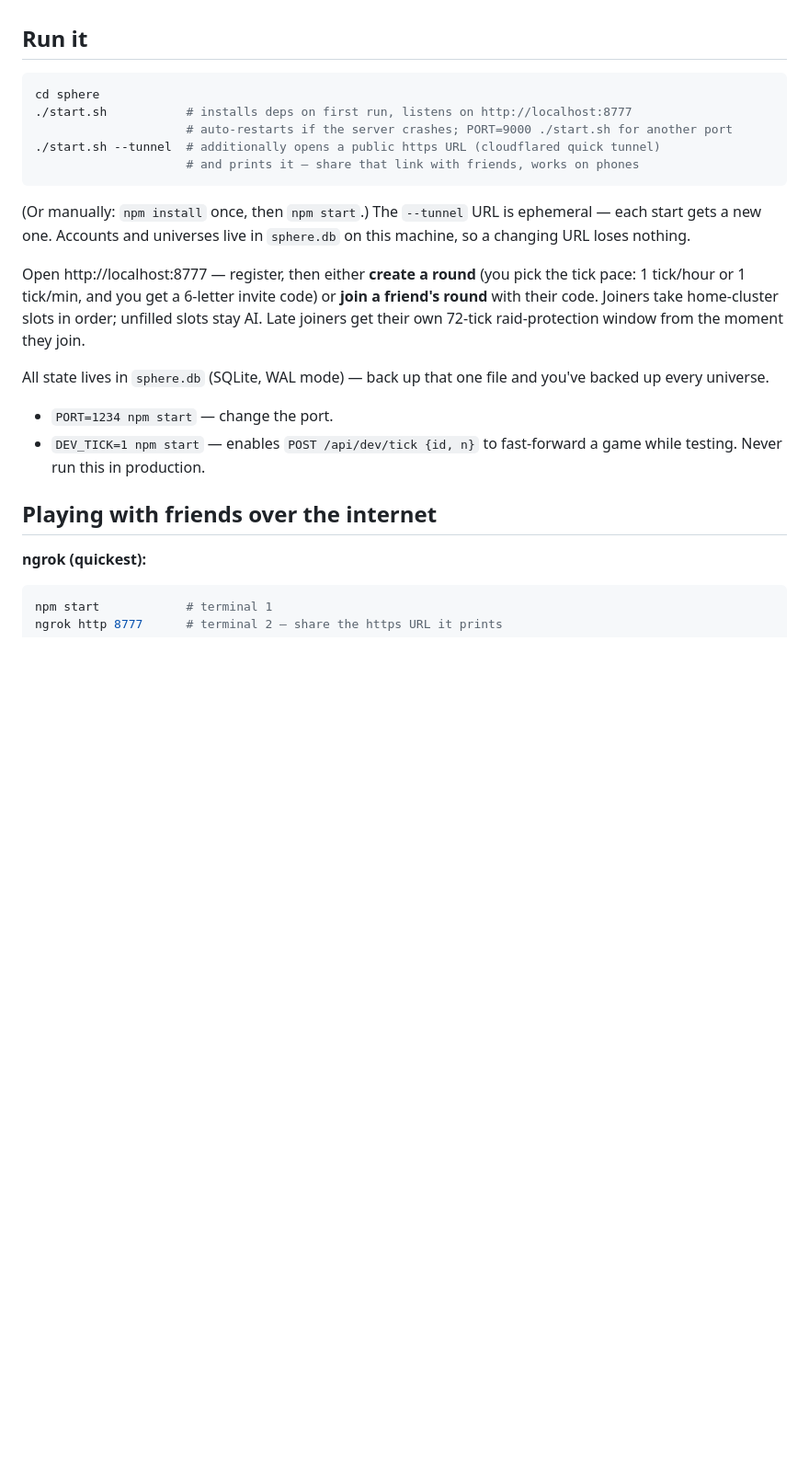
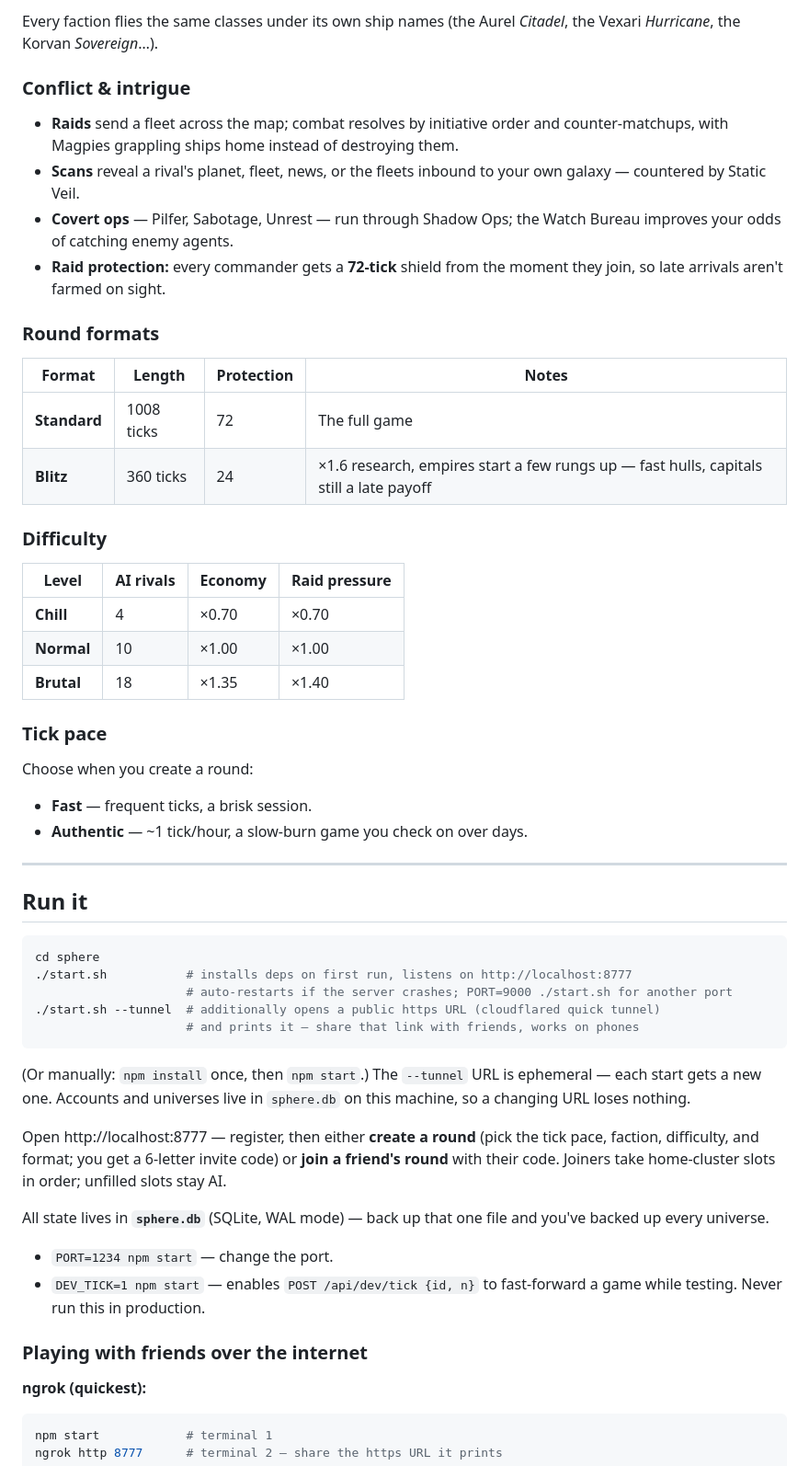
Before and after one commit to xdep/starsphere, a Markdown page: README.md, the part around one of its changes. Shown at 92% size. Drawn GitHub-style; blank space fills up the shorter version.

Commit message:
Expand README with full game contents
Co-Authored-By: Claude Opus 4.8 (1M context) <noreply@anthropic.com>

````diff
--- a/README.md
+++ b/README.md
@@ -7,3 +77,41 @@ keeps ticking whether anyone is watching or not. The single-player
+Every faction flies the same classes under its own ship names (the Aurel
+*Citadel*, the Vexari *Hurricane*, the Korvan *Sovereign*…).
+
+### Conflict & intrigue
+
+- **Raids** send a fleet across the map; combat resolves by initiative
+  order and counter-matchups, with Magpies grappling ships home instead
+  of destroying them.
+- **Scans** reveal a rival's planet, fleet, news, or the fleets inbound
+  to your own galaxy — countered by Static Veil.
+- **Covert ops** — Pilfer, Sabotage, Unrest — run through Shadow Ops;
+  the Watch Bureau improves your odds of catching enemy agents.
+- **Raid protection:** every commander gets a **72-tick** shield from the
+  moment they join, so late arrivals aren't farmed on sight.
+
+### Round formats
+
+| Format | Length | Protection | Notes |
+|---|---|---|---|
+| **Standard** | 1008 ticks | 72 | The full game |
+| **Blitz** | 360 ticks | 24 | ×1.6 research, empires start a few rungs up — fast hulls, capitals still a late payoff |
+
+### Difficulty
+
+| Level | AI rivals | Economy | Raid pressure |
+|---|---|---|---|
+| **Chill** | 4 | ×0.70 | ×0.70 |
+| **Normal** | 10 | ×1.00 | ×1.00 |
+| **Brutal** | 18 | ×1.35 | ×1.40 |
+
+### Tick pace
+
+Choose when you create a round:
+
+- **Fast** — frequent ticks, a brisk session.
+- **Authentic** — ~1 tick/hour, a slow-burn game you check on over days.
+
+---
 
 ## Run it
 
@@ -20,19 +128,18 @@ ephemeral — each start gets a new one. Accounts and universes live in
 `sphere.db` on this machine, so a changing URL loses nothing.
 
 Open http://localhost:8777 — register, then either **create a round**
-(you pick the tick pace: 1 tick/hour or 1 tick/min, and you get a 6-letter
+(pick the tick pace, faction, difficulty, and format; you get a 6-letter
 invite code) or **join a friend's round** with their code. Joiners take
-home-cluster slots in order; unfilled slots stay AI. Late joiners get
-their own 72-tick raid-protection window from the moment they join.
+home-cluster slots in order; unfilled slots stay AI.
 
-All state lives in `sphere.db` (SQLite, WAL mode) — back up that one file
-and you've backed up every universe.
+All state lives in **`sphere.db`** (SQLite, WAL mode) — back up that one
+file and you've backed up every universe.
 
 - `PORT=1234 npm start` — change the port.
 - `DEV_TICK=1 npm start` — enables `POST /api/dev/tick {id, n}` to
   fast-forward a game while testing. Never run this in production.
 
-## Playing with friends over the internet
+### Playing with friends over the internet
 
 **ngrok (quickest):**
 ```bash
````
Also changed, not shown: other parts of README.md (+88 -19 lines).
